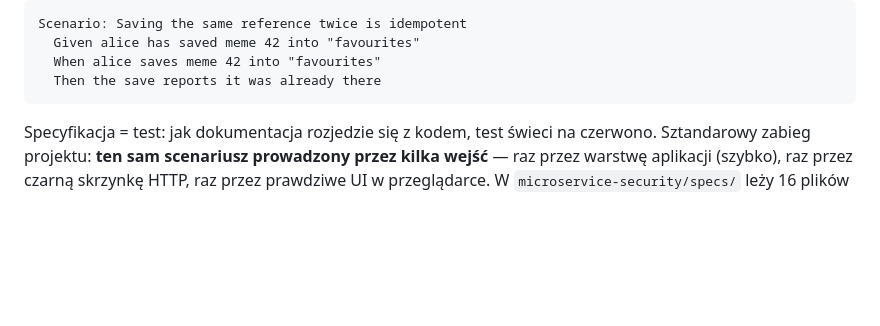
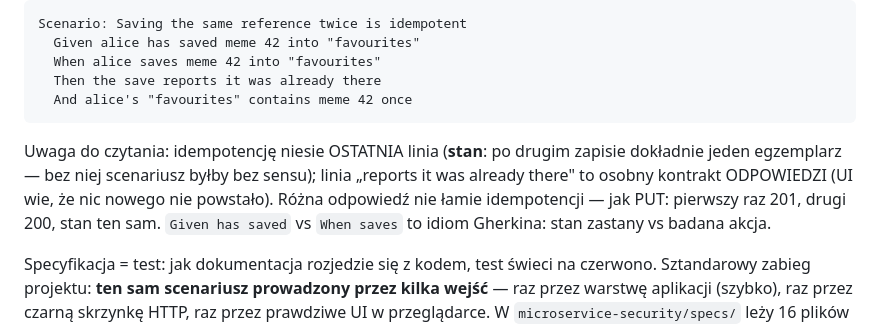
Before and after one commit to jrobertgardzinski/workspace-shared, a Markdown page: docs/przewodnik-juniora.md, the part around the change. Rendered like a GitHub page; blank space fills up the shorter version.

Commit message:
The quote gets its stolen line back: one copy in the shelf is the whole point of idempotence
Co-Authored-By: Claude Fable 5 <noreply@anthropic.com>

````diff
--- a/docs/przewodnik-juniora.md
+++ b/docs/przewodnik-juniora.md
@@ -175,7 +175,15 @@ Scenario: Saving the same reference twice is idempotent
   Given alice has saved meme 42 into "favourites"
   When alice saves meme 42 into "favourites"
   Then the save reports it was already there
+  And alice's "favourites" contains meme 42 once
 ```
+
+Uwaga do czytania: idempotencję niesie OSTATNIA linia (**stan**: po drugim zapisie
+dokładnie jeden egzemplarz — bez niej scenariusz byłby bez sensu); linia „reports it
+was already there" to osobny kontrakt ODPOWIEDZI (UI wie, że nic nowego nie powstało).
+Różna odpowiedź nie łamie idempotencji — jak PUT: pierwszy raz 201, drugi 200, stan
+ten sam. `Given has saved` vs `When saves` to idiom Gherkina: stan zastany vs badana
+akcja.
 
 Specyfikacja = test: jak dokumentacja rozjedzie się z kodem, test świeci na czerwono.
 Sztandarowy zabieg projektu: **ten sam scenariusz prowadzony przez kilka wejść** — raz przez
````
